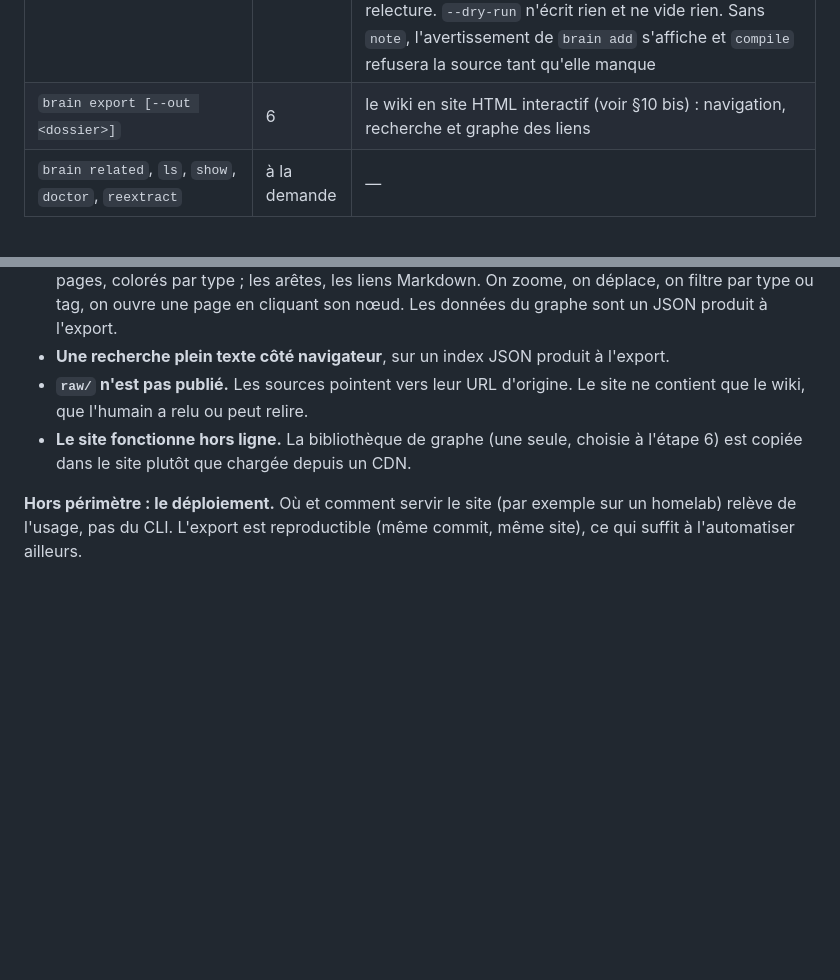
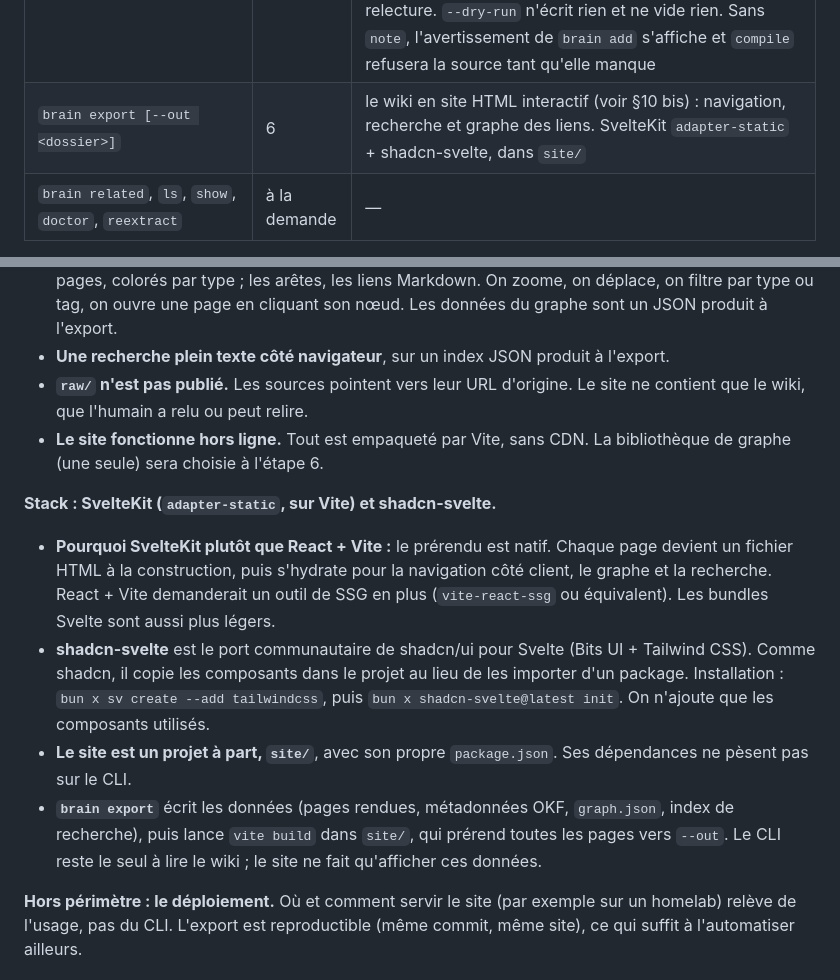
Before and after one commit to fmatsos/cortex, a Markdown page: docs/DESIGN.md, 2 parts joined by grey strips. GitHub-like rendering; blank space fills up the shorter version.

Commit message:
docs(design): export HTML en SvelteKit (adapter-static) + shadcn-svelte
Co-Authored-By: Claude Opus 5.5 <noreply@anthropic.com>

```diff
--- a/docs/DESIGN.md
+++ b/docs/DESIGN.md
@@ -143,7 +143,7 @@ Le format de `raw/.../source.md` et celui des pages du wiki sont définis dans [
 | `brain config init\|lint\|get\|set\|remove` | 2 | squelette de `config.json` (clés `client`, `model`, `effort` à `null`), contrôle, lecture et écriture validée des propriétés. L'effort est traduit pour chaque client : `effort` (Claude), `modelReasoningEffort` (Codex), variante du modèle (opencode, `modèle#variante` en CLI) |
 | `brain mcp` | 3 | serveur MCP stdio, qui ne modifie jamais `wiki/`. Lecture : `search`, `get` (un `.md` sous `wiki/` ou `raw/`, chemins résolus par `realpath`), `related` (liens sortants et entrants 3, source raw partagée 2, tag partagé 1), `lint`, `log` (dernières sections datées, 1 par défaut). Écriture : `add` seul, dans `raw/` (URL ou `text`, jamais un fichier local du poste, `note` obligatoire, idempotent). Racine par `$BRAIN_ROOT`. |
 | `brain inbox [--dry-run]` | 4 | `add` sur tout le contenu de `inbox/`. `urls.txt` : une entrée par ligne, `<url> [note libre…]` (le reste de la ligne est la `note`), lignes vides et `#` ignorées et conservées. Tout autre fichier visible (PDF, `.md`, `.txt`) passe par `add`, avec pour note le contenu de `<nom>.note` s'il existe. **Une entrée réussie (ajoutée ou déjà présente) quitte l'inbox** (ligne retirée, fichier et `.note` supprimés) ; un échec y reste, et le code de sortie est 1. `urls.txt` est réécrit par fichier temporaire puis `rename`, après relecture. `--dry-run` n'écrit rien et ne vide rien. Sans `note`, l'avertissement de `brain add` s'affiche et `compile` refusera la source tant qu'elle manque |
-| `brain export [--out <dossier>]` | 6 | le wiki en site HTML interactif (voir §10 bis) : navigation, recherche et graphe des liens |
+| `brain export [--out <dossier>]` | 6 | le wiki en site HTML interactif (voir §10 bis) : navigation, recherche et graphe des liens. SvelteKit `adapter-static` + shadcn-svelte, dans `site/` |
 | `brain related`, `ls`, `show`, `doctor`, `reextract` | à la demande | — |
 
 **Détection des extractions tronquées dans `brain add`.** Leçon de l'étape 0 : defuddle a coupé l'article OKF de Google au milieu (841 mots au lieu de 1 577), sans erreur ni avertissement. `brain add` doit comparer le nombre de mots extraits à celui du texte visible de la page. Sous un seuil (à calibrer, par exemple 70 %), il relance avec Readability + Turndown, garde le résultat le plus long, et marque `partial: true` si les deux extractions restent courtes. Paywall et blocage Cloudflare (corps vide) produisent un refus explicite.
@@ -281,7 +281,13 @@ opencode n'a pas de SDK : le seul publié, `@opencode-ai/sdk` 1.19.5, ne parle p
 - **Une page de graphe interactive**, à la manière de la vue graphe d'Obsidian. Les nœuds sont les pages, colorés par type ; les arêtes, les liens Markdown. On zoome, on déplace, on filtre par type ou tag, on ouvre une page en cliquant son nœud. Les données du graphe sont un JSON produit à l'export.
 - **Une recherche plein texte côté navigateur**, sur un index JSON produit à l'export.
 - **`raw/` n'est pas publié.** Les sources pointent vers leur URL d'origine. Le site ne contient que le wiki, que l'humain a relu ou peut relire.
-- **Le site fonctionne hors ligne.** La bibliothèque de graphe (une seule, choisie à l'étape 6) est copiée dans le site plutôt que chargée depuis un CDN.
+- **Le site fonctionne hors ligne.** Tout est empaqueté par Vite, sans CDN. La bibliothèque de graphe (une seule) sera choisie à l'étape 6.
+
+**Stack : SvelteKit (`adapter-static`, sur Vite) et shadcn-svelte.**
+- **Pourquoi SvelteKit plutôt que React + Vite :** le prérendu est natif. Chaque page devient un fichier HTML à la construction, puis s'hydrate pour la navigation côté client, le graphe et la recherche. React + Vite demanderait un outil de SSG en plus (`vite-react-ssg` ou équivalent). Les bundles Svelte sont aussi plus légers.
+- **shadcn-svelte** est le port communautaire de shadcn/ui pour Svelte (Bits UI + Tailwind CSS). Comme shadcn, il copie les composants dans le projet au lieu de les importer d'un package. Installation : `bun x sv create --add tailwindcss`, puis `bun x shadcn-svelte@latest init`. On n'ajoute que les composants utilisés.
+- **Le site est un projet à part, `site/`**, avec son propre `package.json`. Ses dépendances ne pèsent pas sur le CLI.
+- **`brain export`** écrit les données (pages rendues, métadonnées OKF, `graph.json`, index de recherche), puis lance `vite build` dans `site/`, qui prérend toutes les pages vers `--out`. Le CLI reste le seul à lire le wiki ; le site ne fait qu'afficher ces données.
 
 **Hors périmètre : le déploiement.** Où et comment servir le site (par exemple sur un homelab) relève de l'usage, pas du CLI. L'export est reproductible (même commit, même site), ce qui suffit à l'automatiser ailleurs.
 
```
